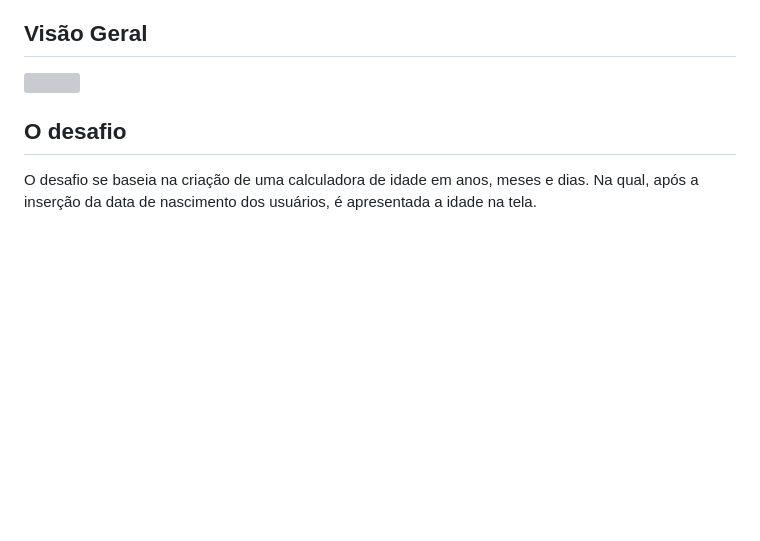
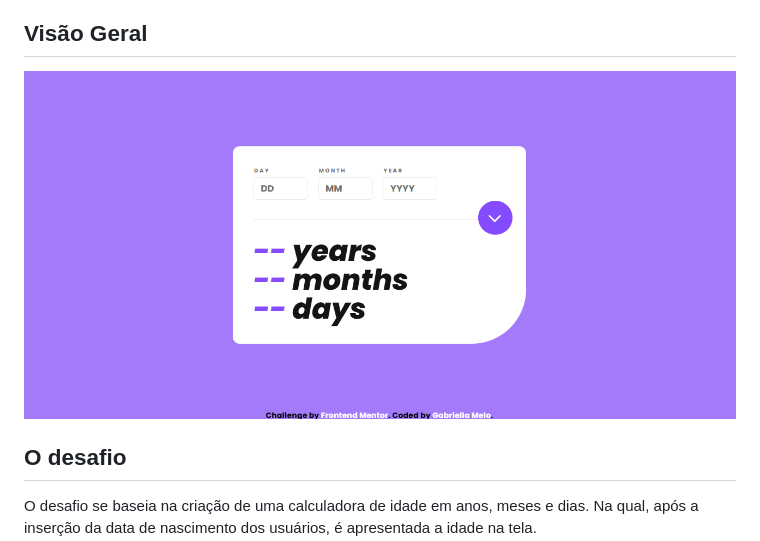
Before and after one commit to GabriellaAM/AgeCalculatorApp, a Markdown page: README.md, the part around the change. Drawn GitHub-style; pictures changed too: designs/AgeCalculator.png (added); blank space fills up the shorter version; grey boxes are pictures that could not be loaded.

Commit message:
ReadMe fixed and new folder added

```diff
--- a/README.md
+++ b/README.md
@@ -13,7 +13,7 @@
 
 ## Visão Geral
 
-<img src="./design/AgeCalculator.png">
+<img src="./designs/AgeCalculator.png">
 
 ## O desafio
 
```
